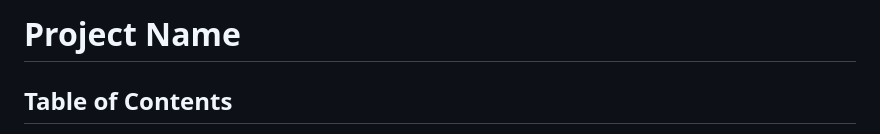
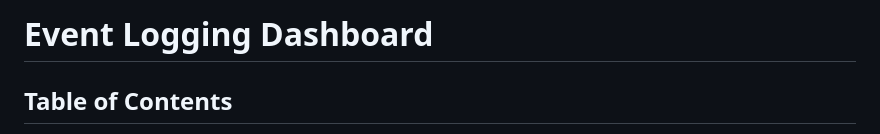
Before and after one commit to 2100031988/Event-Logging-dashboard, a Markdown page: README.md, the part around the change. GitHub-like rendering.

```diff
--- a/README.md
+++ b/README.md
@@ -1,4 +1,4 @@
-# Project Name
+# Event Logging Dashboard
 
 ## Table of Contents
 1. [Introduction](#introduction)
```
